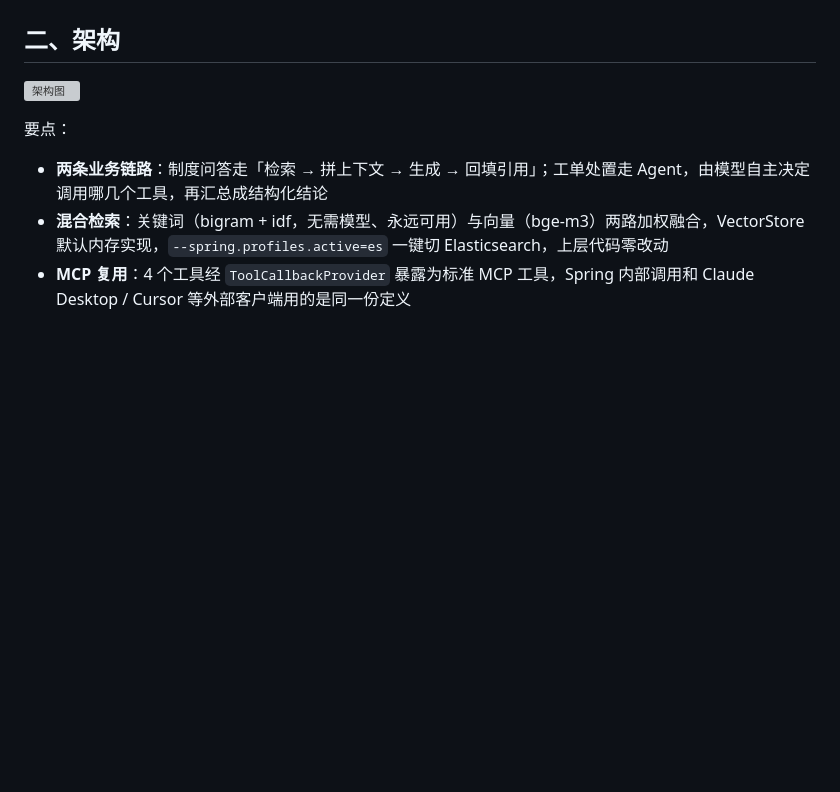
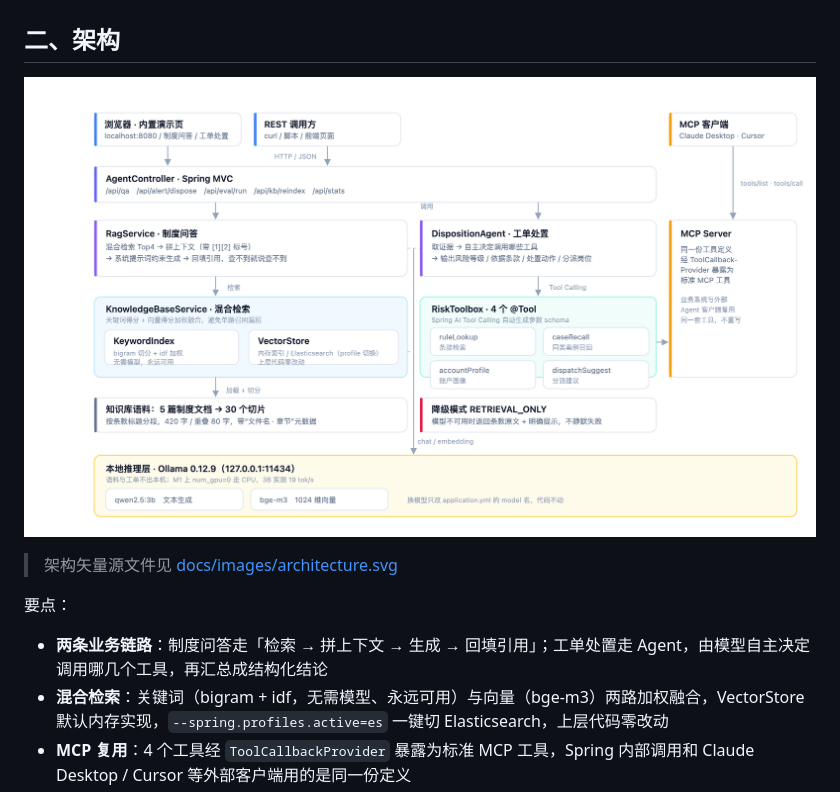
Before and after one commit to gitleiben/bank-risk-agent, a Markdown page: README.md, the part around the change. Rendered like a GitHub page; pictures changed too: docs/images/architecture.png (added); blank space fills up the shorter version; grey boxes are pictures that could not be loaded.

Commit message:
docs: 架构图补 PNG 版本，README 优先引用 PNG

```diff
--- a/README.md
+++ b/README.md
@@ -33,7 +33,9 @@
 
 ## 二、架构
 
-![架构图](docs/images/architecture.svg)
+![架构图](docs/images/architecture.png)
+
+> 架构矢量源文件见 [docs/images/architecture.svg](docs/images/architecture.svg)
 
 要点：
 
```
